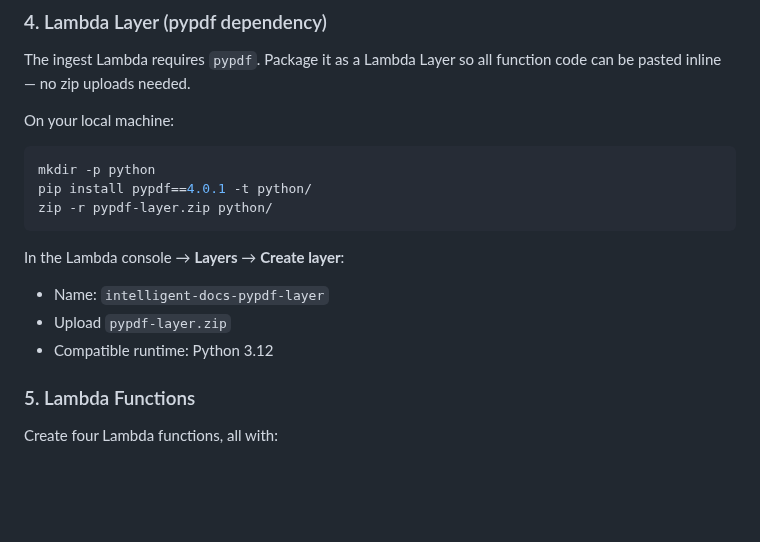
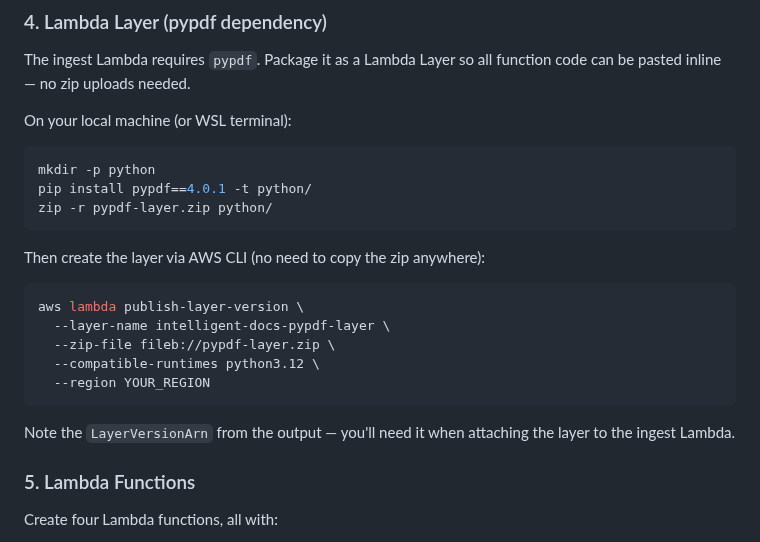
Before and after one commit to awswithchetan/intelligent-docs-with-rag, a Markdown page: README.md, the part around the change. Rendered like a GitHub page; blank space fills up the shorter version.

Commit message:
docs: replace console layer upload with AWS CLI command

````diff
--- a/README.md
+++ b/README.md
@@ -120,17 +120,23 @@ Replace `YOUR_REGION` and `ACCOUNT_ID` with your AWS region and account ID.
 
 The ingest Lambda requires `pypdf`. Package it as a Lambda Layer so all function code can be pasted inline — no zip uploads needed.
 
-On your local machine:
+On your local machine (or WSL terminal):
 ```bash
 mkdir -p python
 pip install pypdf==4.0.1 -t python/
 zip -r pypdf-layer.zip python/
 ```
 
-In the Lambda console → **Layers** → **Create layer**:
-- Name: `intelligent-docs-pypdf-layer`
-- Upload `pypdf-layer.zip`
-- Compatible runtime: Python 3.12
+Then create the layer via AWS CLI (no need to copy the zip anywhere):
+```bash
+aws lambda publish-layer-version \
+  --layer-name intelligent-docs-pypdf-layer \
+  --zip-file fileb://pypdf-layer.zip \
+  --compatible-runtimes python3.12 \
+  --region YOUR_REGION
+```
+
+Note the `LayerVersionArn` from the output — you'll need it when attaching the layer to the ingest Lambda.
 
 ### 5. Lambda Functions
 
````
